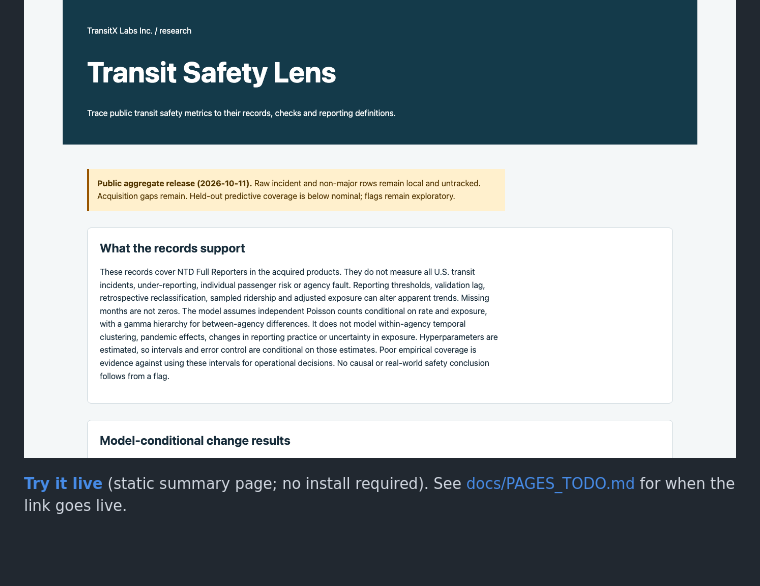
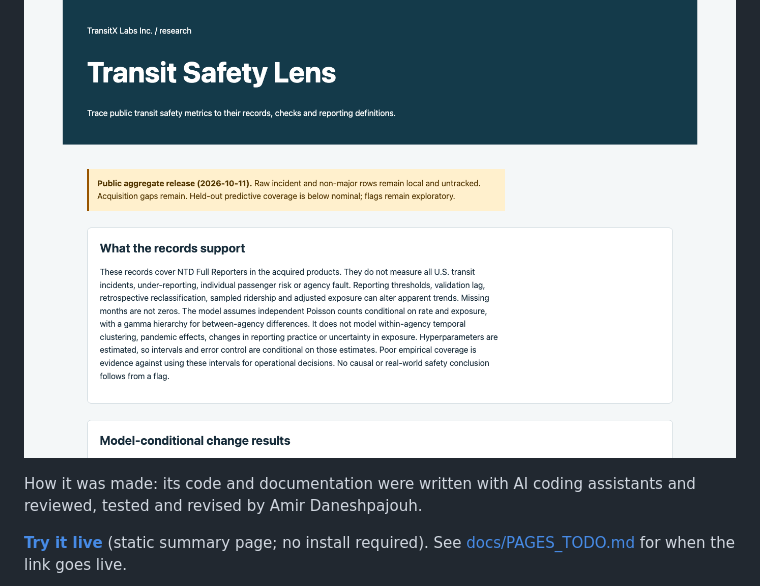
Before and after one commit to transitxlabs/transit-safety-lens, a Markdown page: README.md, the part around the change. GitHub-like rendering; blank space fills up the shorter version.

Commit message:
State how the work was made

```diff
--- a/README.md
+++ b/README.md
@@ -3,6 +3,8 @@
 Transit Safety Lens is a research package by TransitX Labs Inc. It checks how complete, consistent and comparable the official US National Transit Database safety records it acquired are. It estimates changes in reported event rates per vehicle revenue mile under a stated statistical model. For transit safety analysts, regulators and researchers who compare agencies' public safety records.
 
 ![Top of the Transit Safety Lens results page: the public aggregate release note of 2026-10-11, what the records support and what they do not, and the start of the model-conditional change results.](docs/media/hero.png)
+
+How it was made: its code and documentation were written with AI coding assistants and reviewed, tested and revised by Amir Daneshpajouh.
 
 **[Try it live](https://transitxlabs.github.io/transit-safety-lens/)** (static summary page; no install required). See [docs/PAGES_TODO.md](docs/PAGES_TODO.md) for when the link goes live.
 
```
